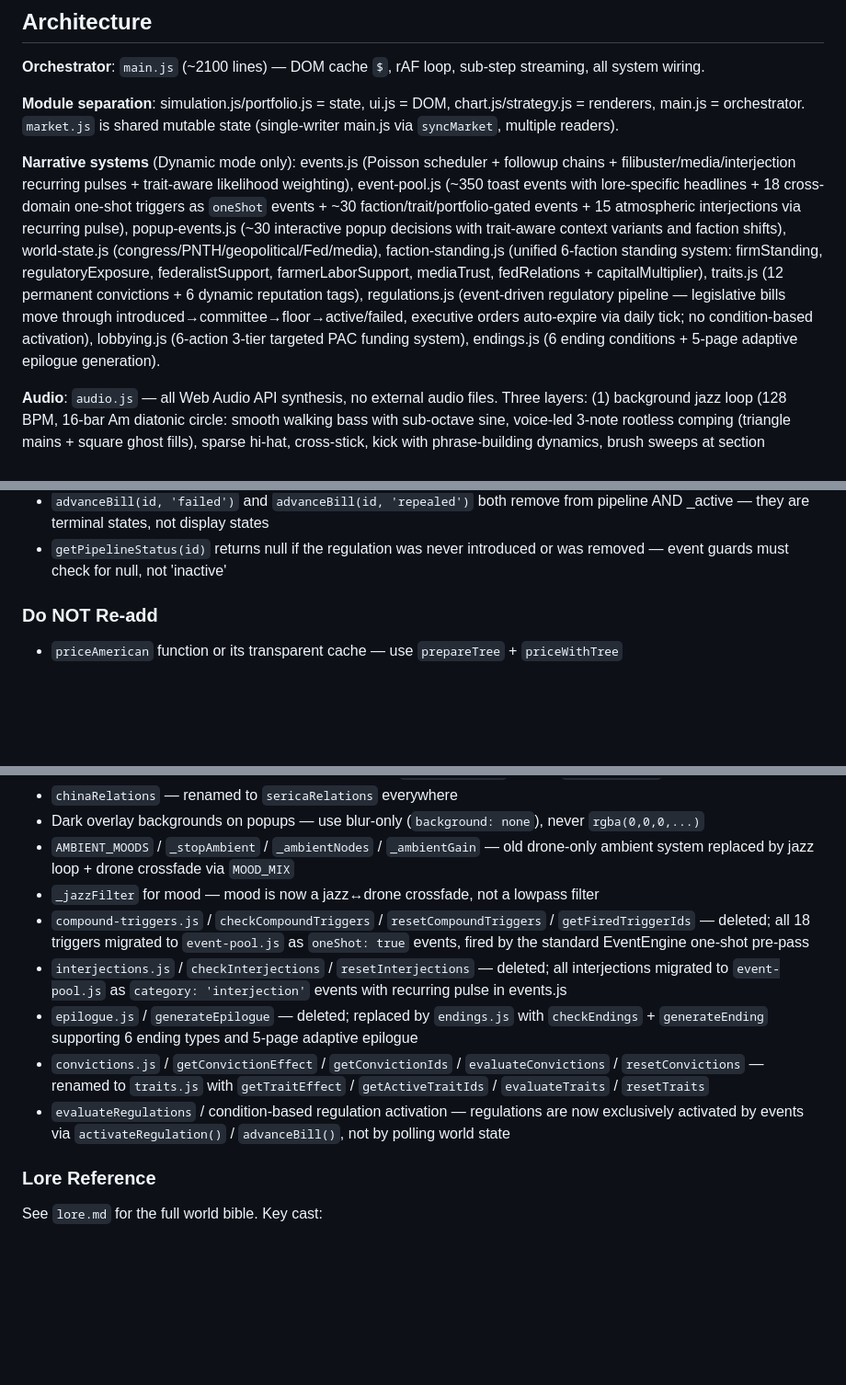
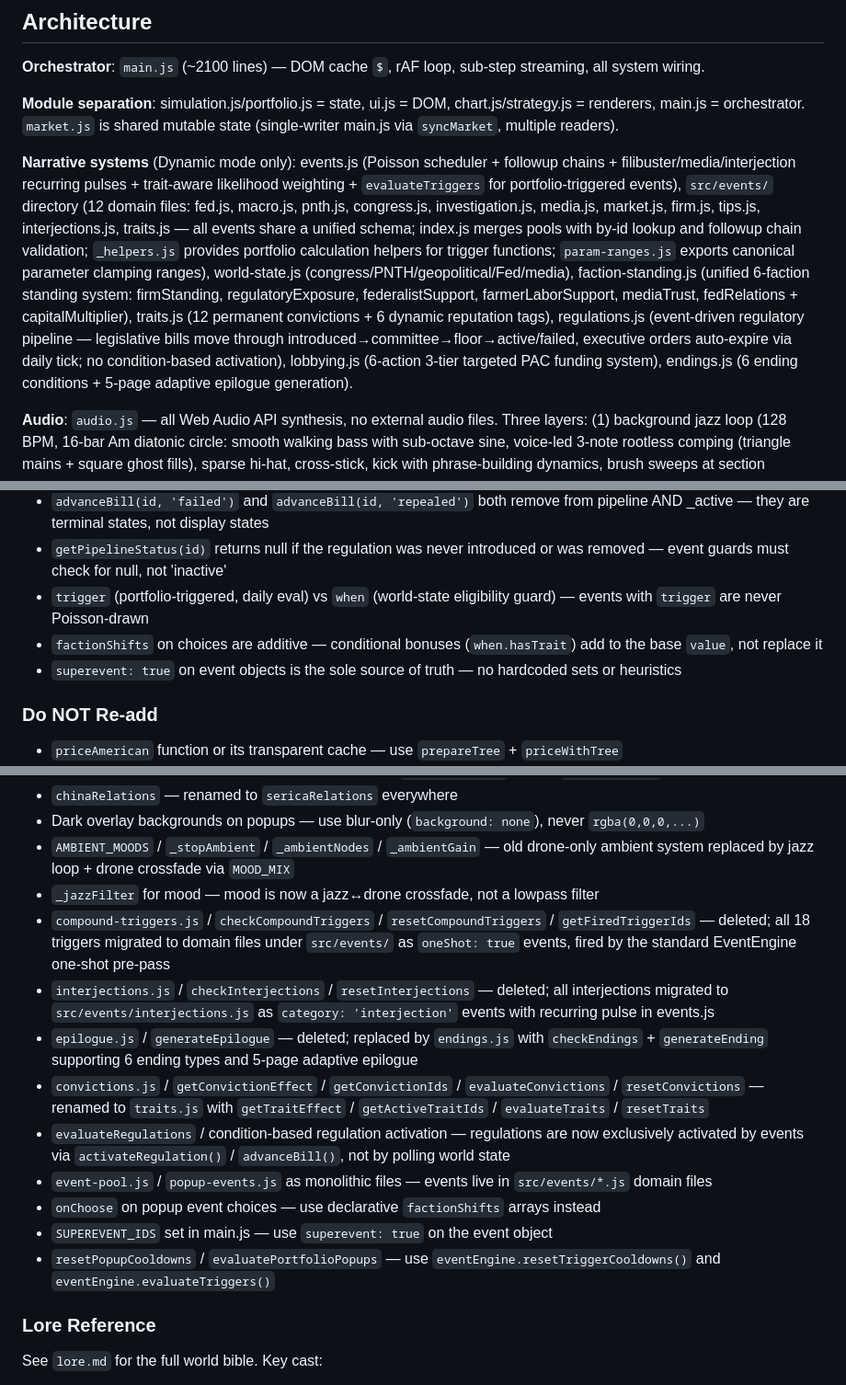
Before and after one commit to a9lim/finsim, a Markdown page: CLAUDE.md, 3 parts joined by grey strips. Shown at 92% size. Drawn GitHub-style; blank space fills up the shorter version.

Commit message:
docs: update CLAUDE.md for unified event system under src/events/
Update architecture, reset, popups, semantic traps, and do-not-re-add
sections to reflect the new domain-split event files, evaluateTriggers,
factionShifts, and superevent flag.

Co-Authored-By: Claude Opus 4.6 (1M context) <noreply@anthropic.com>

```diff
--- a/CLAUDE.md
+++ b/CLAUDE.md
@@ -26,7 +26,7 @@ Interactive options trading simulator at **Meridian Capital**. Player is a senio
 
 **Module separation**: simulation.js/portfolio.js = state, ui.js = DOM, chart.js/strategy.js = renderers, main.js = orchestrator. `market.js` is shared mutable state (single-writer main.js via `syncMarket`, multiple readers).
 
-**Narrative systems** (Dynamic mode only): events.js (Poisson scheduler + followup chains + filibuster/media/interjection recurring pulses + trait-aware likelihood weighting), event-pool.js (~350 toast events with lore-specific headlines + 18 cross-domain one-shot triggers as `oneShot` events + ~30 faction/trait/portfolio-gated events + 15 atmospheric interjections via recurring pulse), popup-events.js (~30 interactive popup decisions with trait-aware context variants and faction shifts), world-state.js (congress/PNTH/geopolitical/Fed/media), faction-standing.js (unified 6-faction standing system: firmStanding, regulatoryExposure, federalistSupport, farmerLaborSupport, mediaTrust, fedRelations + capitalMultiplier), traits.js (12 permanent convictions + 6 dynamic reputation tags), regulations.js (event-driven regulatory pipeline — legislative bills move through introduced→committee→floor→active/failed, executive orders auto-expire via daily tick; no condition-based activation), lobbying.js (6-action 3-tier targeted PAC funding system), endings.js (6 ending conditions + 5-page adaptive epilogue generation).
+**Narrative systems** (Dynamic mode only): events.js (Poisson scheduler + followup chains + filibuster/media/interjection recurring pulses + trait-aware likelihood weighting + `evaluateTriggers` for portfolio-triggered events), `src/events/` directory (12 domain files: fed.js, macro.js, pnth.js, congress.js, investigation.js, media.js, market.js, firm.js, tips.js, interjections.js, traits.js — all events share a unified schema; index.js merges pools with by-id lookup and followup chain validation; `_helpers.js` provides portfolio calculation helpers for trigger functions; `param-ranges.js` exports canonical parameter clamping ranges), world-state.js (congress/PNTH/geopolitical/Fed/media), faction-standing.js (unified 6-faction standing system: firmStanding, regulatoryExposure, federalistSupport, farmerLaborSupport, mediaTrust, fedRelations + capitalMultiplier), traits.js (12 permanent convictions + 6 dynamic reputation tags), regulations.js (event-driven regulatory pipeline — legislative bills move through introduced→committee→floor→active/failed, executive orders auto-expire via daily tick; no condition-based activation), lobbying.js (6-action 3-tier targeted PAC funding system), endings.js (6 ending conditions + 5-page adaptive epilogue generation).
 
 **Audio**: `audio.js` — all Web Audio API synthesis, no external audio files. Three layers: (1) background jazz loop (128 BPM, 16-bar Am diatonic circle: smooth walking bass with sub-octave sine, voice-led 3-note rootless comping (triangle mains + square ghost fills), sparse hi-hat, cross-stick, kick with phrase-building dynamics, brush sweeps at section turnarounds), (2) continuous Am drone pad (sine/triangle/sawtooth oscillators), (3) event stingers + superevent chord stabs. Voicings use smooth semitone/step voice leading throughout the progression; E7 uses b9 for film-noir tension resolving to Am7. Drums build within each 4-bar phrase (sparse→full→resolve). `setAmbientMood(mood)` crossfades between jazz and drone: calm = full jazz, tense = jazz 55% / drone 45%, crisis = jazz 15% / drone 85%. Jazz loop uses a look-ahead scheduler (`_jazzSchedule`) that keeps 4s of audio queued. `playMusic(track)` ducks both jazz and drone to silence for superevent chord stabs, `stopMusic` restores them to the current mood mix. Volume slider is in the Settings group of the Info tab.
 
@@ -115,6 +115,9 @@ Saved as relative offsets (`strikeOffset`/`dteOffset`) in localStorage. `selecta
 - One-shot events (migrated compound triggers) fire at most once per game — tracked by event id in `EventEngine._firedOneShots` Set
 - `advanceBill(id, 'failed')` and `advanceBill(id, 'repealed')` both remove from pipeline AND _active — they are terminal states, not display states
 - `getPipelineStatus(id)` returns null if the regulation was never introduced or was removed — event guards must check for null, not 'inactive'
+- `trigger` (portfolio-triggered, daily eval) vs `when` (world-state eligibility guard) — events with `trigger` are never Poisson-drawn
+- `factionShifts` on choices are additive — conditional bonuses (`when.hasTrait`) add to the base `value`, not replace it
+- `superevent: true` on event objects is the sole source of truth — no hardcoded sets or heuristics
 
 ### Do NOT Re-add
 
@@ -129,11 +132,15 @@ Saved as relative offsets (`strikeOffset`/`dteOffset`) in localStorage. `selecta
 - Dark overlay backgrounds on popups — use blur-only (`background: none`), never `rgba(0,0,0,...)`
 - `AMBIENT_MOODS` / `_stopAmbient` / `_ambientNodes` / `_ambientGain` — old drone-only ambient system replaced by jazz loop + drone crossfade via `MOOD_MIX`
 - `_jazzFilter` for mood — mood is now a jazz↔drone crossfade, not a lowpass filter
-- `compound-triggers.js` / `checkCompoundTriggers` / `resetCompoundTriggers` / `getFiredTriggerIds` — deleted; all 18 triggers migrated to `event-pool.js` as `oneShot: true` events, fired by the standard EventEngine one-shot pre-pass
-- `interjections.js` / `checkInterjections` / `resetInterjections` — deleted; all interjections migrated to `event-pool.js` as `category: 'interjection'` events with recurring pulse in events.js
+- `compound-triggers.js` / `checkCompoundTriggers` / `resetCompoundTriggers` / `getFiredTriggerIds` — deleted; all 18 triggers migrated to domain files under `src/events/` as `oneShot: true` events, fired by the standard EventEngine one-shot pre-pass
+- `interjections.js` / `checkInterjections` / `resetInterjections` — deleted; all interjections migrated to `src/events/interjections.js` as `category: 'interjection'` events with recurring pulse in events.js
 - `epilogue.js` / `generateEpilogue` — deleted; replaced by `endings.js` with `checkEndings` + `generateEnding` supporting 6 ending types and 5-page adaptive epilogue
 - `convictions.js` / `getConvictionEffect` / `getConvictionIds` / `evaluateConvictions` / `resetConvictions` — renamed to `traits.js` with `getTraitEffect` / `getActiveTraitIds` / `evaluateTraits` / `resetTraits`
 - `evaluateRegulations` / condition-based regulation activation — regulations are now exclusively activated by events via `activateRegulation()` / `advanceBill()`, not by polling world state
+- `event-pool.js` / `popup-events.js` as monolithic files — events live in `src/events/*.js` domain files
+- `onChoose` on popup event choices — use declarative `factionShifts` arrays instead
+- `SUPEREVENT_IDS` set in main.js — use `superevent: true` on the event object
+- `resetPopupCooldowns` / `evaluatePortfolioPopups` — use `eventEngine.resetTriggerCooldowns()` and `eventEngine.evaluateTriggers()`
 
 ### Lore Reference
 
```
Also changed, not shown: other parts of CLAUDE.md (+2 -2 lines).
